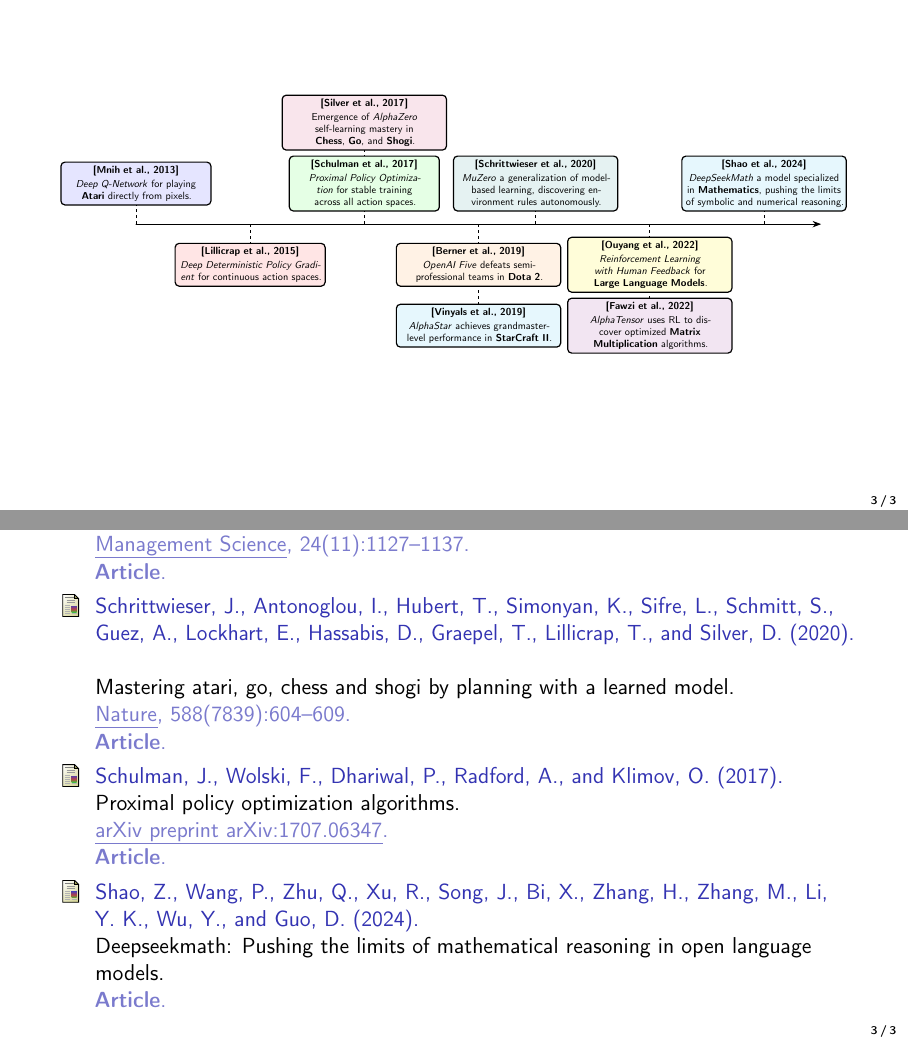
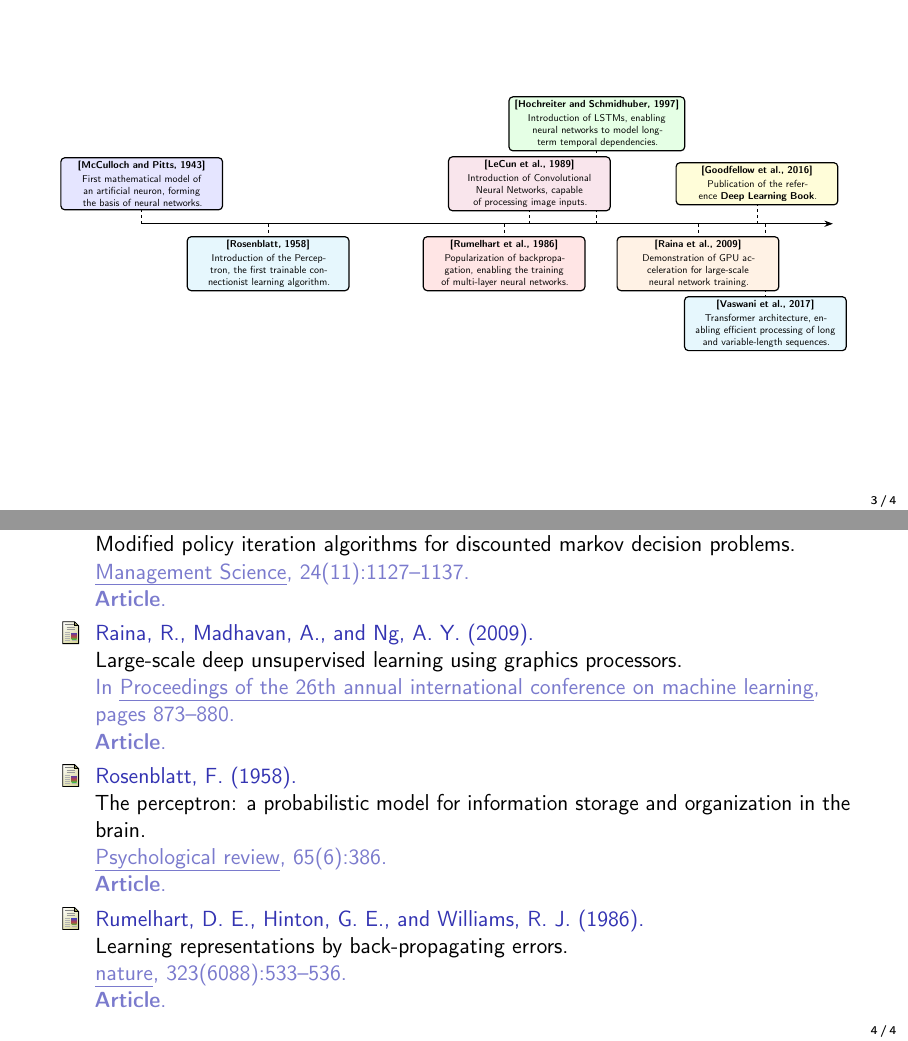
Before and after one commit to Maxalaar/RLlib_Presentation, LaTeX slides (main.tex, which reads figures/evolution_deep_learning.tex): pages 3 and 6 of 8 before the commit and pages 3 and 8 of 12 after it, joined at a grey line. The pictures show the PDF file main.pdf that the author committed with the source.

Commit message:
ADD: evolution deep learning

```diff
--- /dev/null
+++ b/figures/evolution_deep_learning.tex
@@ -0,0 +1,64 @@
+\begin{figure}
+    \centering
+    \resizebox{\textwidth}{!}{
+    \begin{tikzpicture}[
+        timeline/.style={draw, thick, -{Stealth[length=3mm]}, line cap=round},
+        connect/.style={thick, dashed}
+    ]
+
+    %=== Timeline scale parameters ===%
+    \def\yearmin{1943}
+    \def\yearmax{2025}
+    \def\scalefactor{0.3} % cm per year, to fit everything
+
+    % Main timeline
+    \draw[timeline] (0,0) -- ({(\yearmax-\yearmin)*\scalefactor},0);
+
+    %=== Event Macro ===%
+    \newcommand{\event}[8]{
+        \pgfmathsetmacro{\x}{(#1-\yearmin)*\scalefactor}
+        \pgfmathsetmacro{\y}{#6}
+
+        \begin{scope}[on background layer]
+            \draw[connect] (\x,0) -- ++(0,\y);
+        \end{scope}
+
+        \node[
+            draw,
+            rounded corners,
+            very thick,
+            fill=#8,
+            minimum height=#5,
+            text width=#4,
+            align=center,
+            font=#7
+        ] at (\x, \y) {\textbf{\cite{#2}} \\[2pt] #3};
+    }
+
+    %=== EVENTS ===%
+    \event{1943}{mcculloch1943logical}{
+    First mathematical model of an artificial neuron, forming the basis of neural networks.}{5.5cm}{1cm}{0.05cm}{\small}{blue!10};
+
+    \event{1958}{rosenblatt1958perceptron}{
+    Introduction of the Perceptron, the first trainable connectionist learning algorithm.}{5.5cm}{1cm}{-0.05cm}{\small}{cyan!10};
+
+    \event{1986}{rumelhart1986learning}{
+    Popularization of backpropagation, enabling the training of multi-layer neural networks.}{5.5cm}{1cm}{-0.05cm}{\small}{red!10};
+
+    \event{1989}{lecun1989backpropagation}{
+    Introduction of Convolutional Neural Networks, capable of processing image inputs.}{5.5cm}{1cm}{0.05cm}{\small}{purple!10};
+
+    \event{1997}{hochreiter1997long}{
+    Introduction of LSTMs, enabling neural networks to model long-term temporal dependencies.}{6cm}{1cm}{0.125cm}{\small}{green!10};
+
+    \event{2009}{raina2009large}{
+    Demonstration of GPU acceleration for large-scale neural network training.}{5.5cm}{1cm}{-0.05cm}{\small}{orange!10};
+
+    \event{2016}{Goodfellow-et-al-2016}{
+    Publication of the reference \textbf{Deep Learning Book}.}{5.5cm}{1cm}{0.05cm}{\small}{yellow!15};
+
+    \event{2017}{vaswani2017attention}{
+    Transformer architecture, enabling efficient processing of long and variable-length sequences.}{5.5cm}{1cm}{-0.125cm}{\small}{cyan!10};
+    \end{tikzpicture}
+    }
+\end{figure}
```
Also changed, not shown: figures/evolution_classic_reinforcement_learning.tex (+2 -2 lines), frames/evolution_deep_learning.tex (added, +3 -0 lines), main.tex (+2 -0 lines), references/deep_learning.bib (added, +85 -0 lines), main.pdf.
